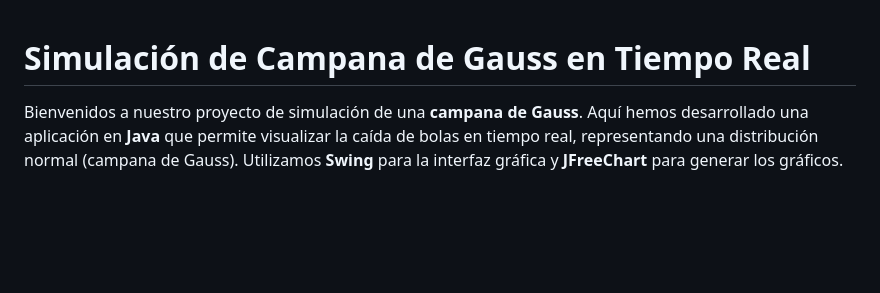
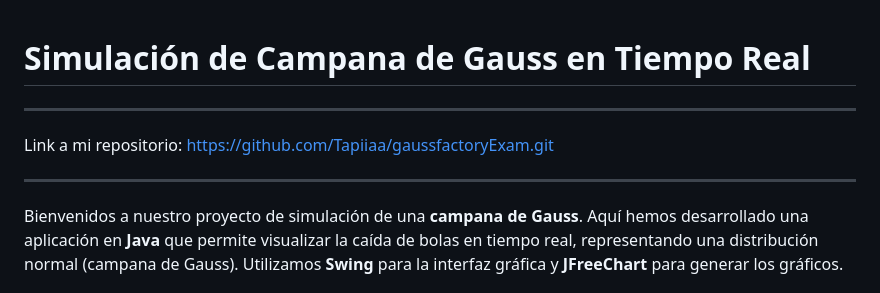
Before and after one commit to Tapiiaa/gaussfactoryExam, a Markdown page: README.md, the part around the change. Drawn GitHub-style; blank space fills up the shorter version.

```diff
--- a/README.md
+++ b/README.md
@@ -1,4 +1,9 @@
 # Simulación de Campana de Gauss en Tiempo Real
+
+----------------------------------
+Link a mi repositorio: https://github.com/Tapiiaa/gaussfactoryExam.git
+
+----------------------------------
 
 Bienvenidos a nuestro proyecto de simulación de una **campana de Gauss**. Aquí hemos desarrollado una aplicación en **Java** que permite visualizar la caída de bolas en tiempo real, representando una distribución normal (campana de Gauss). Utilizamos **Swing** para la interfaz gráfica y **JFreeChart** para generar los gráficos.
 
```
